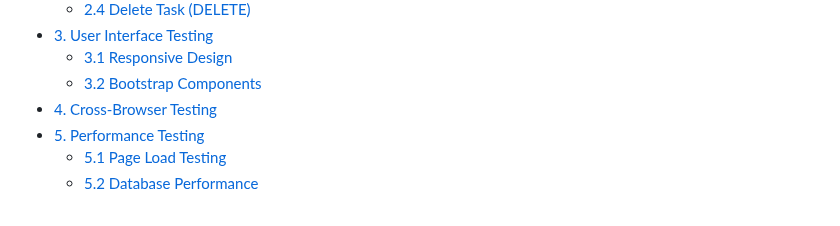
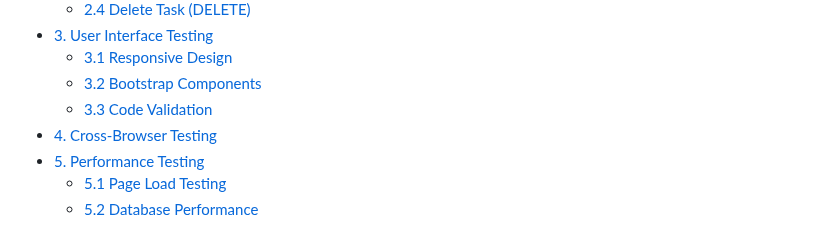
Before and after one commit to aransys/Project-3, a Markdown page: testing.md, the part around the change. Drawn GitHub-style.

Commit message:
update on testing ToC to match the document

```diff
--- a/testing.md
+++ b/testing.md
@@ -16,6 +16,7 @@
 - [3. User Interface Testing](#3-user-interface-testing)
   - [3.1 Responsive Design](#31-responsive-design)
   - [3.2 Bootstrap Components](#32-bootstrap-components)
+  - [3.3 Code Validation](#33-code-validation)
 - [4. Cross-Browser Testing](#4-cross-browser-testing)
 - [5. Performance Testing](#5-performance-testing)
   - [5.1 Page Load Testing](#51-page-load-testing)
```
